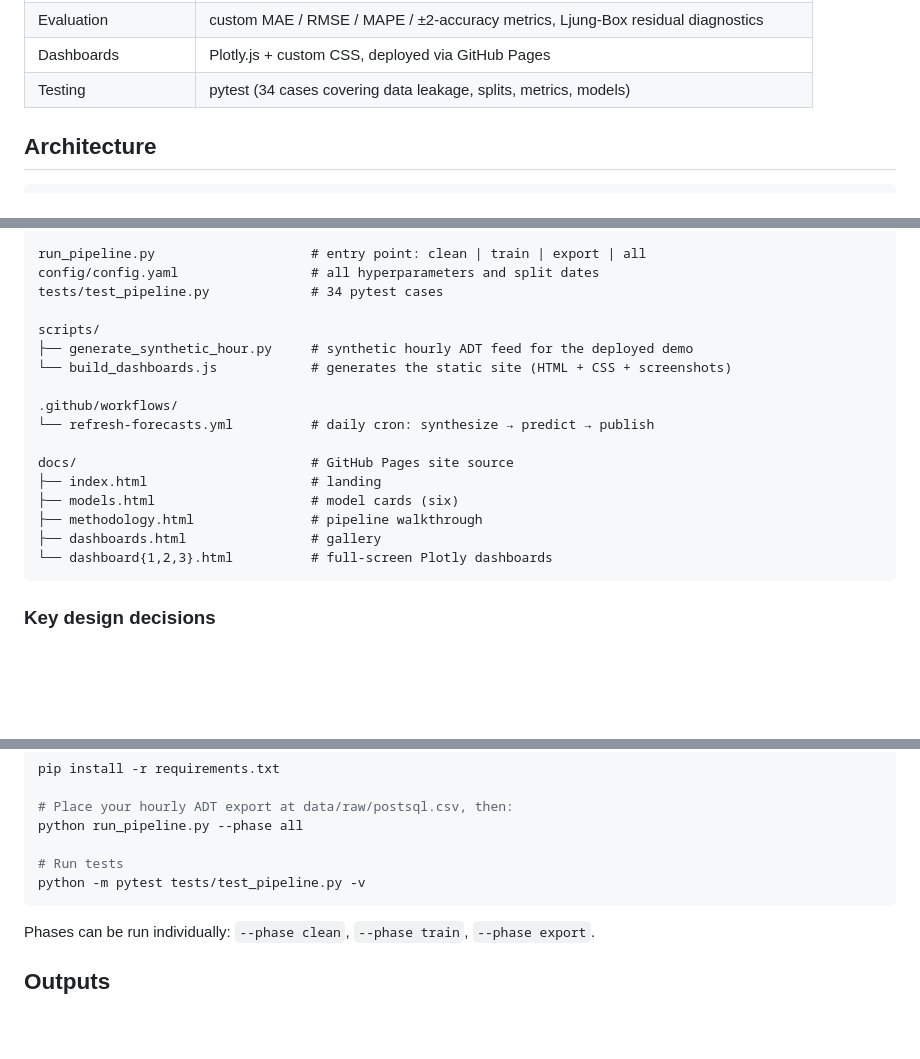
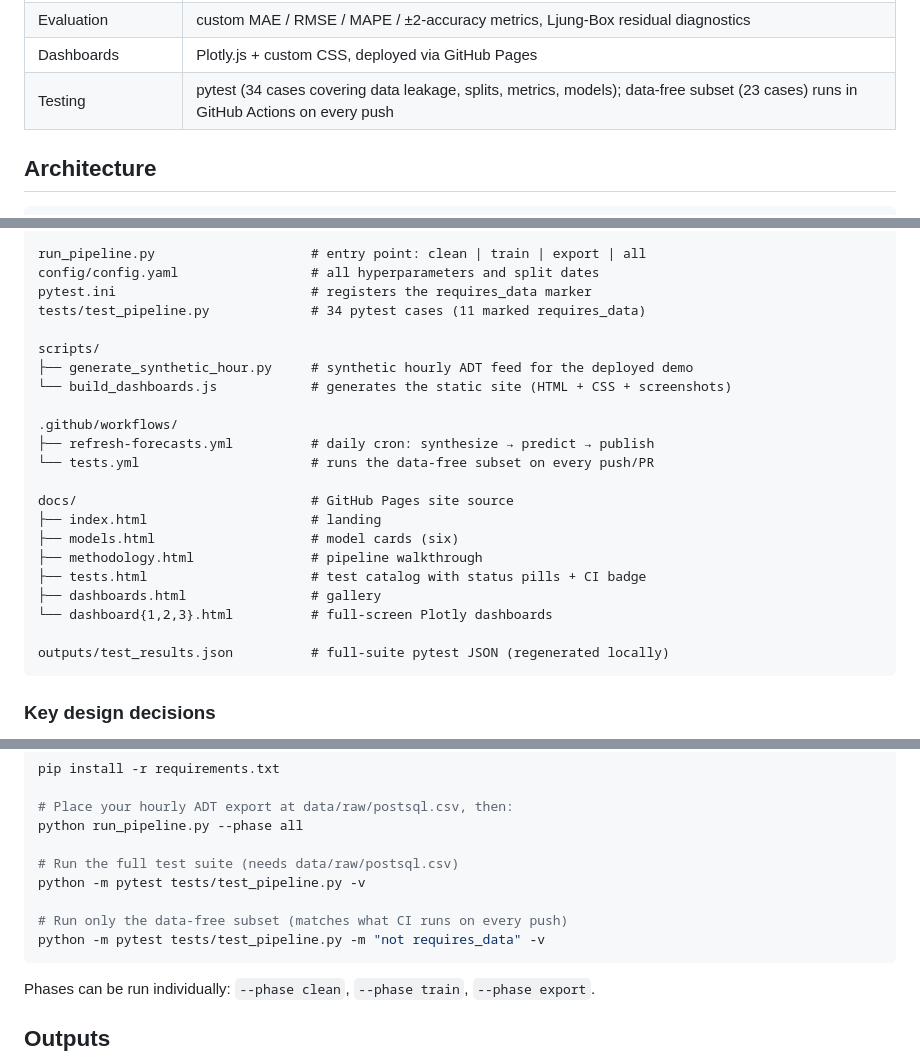
Before and after one commit to joshquigs11093/Nurse_Unit_Census_Prediction, a Markdown page: README.md, 3 parts joined by grey strips. GitHub-like rendering; blank space fills up the shorter version.

Commit message:
Update README with tests page link, CI badge, and data-free subset command

````diff
--- a/README.md
+++ b/README.md
@@ -69,7 +72,7 @@ In a production deployment, `generate_synthetic_hour.py` would be replaced by an
 | Pipeline orchestration | joblib (parallel per-unit training), PyYAML config |
 | Evaluation | custom MAE / RMSE / MAPE / ±2-accuracy metrics, Ljung-Box residual diagnostics |
 | Dashboards | Plotly.js + custom CSS, deployed via GitHub Pages |
-| Testing | pytest (34 cases covering data leakage, splits, metrics, models) |
+| Testing | pytest (34 cases covering data leakage, splits, metrics, models); data-free subset (23 cases) runs in GitHub Actions on every push |
 
 ## Architecture
 
@@ -91,21 +94,26 @@ src/
 
 run_pipeline.py                    # entry point: clean | train | export | all
 config/config.yaml                 # all hyperparameters and split dates
-tests/test_pipeline.py             # 34 pytest cases
+pytest.ini                         # registers the requires_data marker
+tests/test_pipeline.py             # 34 pytest cases (11 marked requires_data)
 
 scripts/
 ├── generate_synthetic_hour.py     # synthetic hourly ADT feed for the deployed demo
 └── build_dashboards.js            # generates the static site (HTML + CSS + screenshots)
 
 .github/workflows/
-└── refresh-forecasts.yml          # daily cron: synthesize → predict → publish
+├── refresh-forecasts.yml          # daily cron: synthesize → predict → publish
+└── tests.yml                      # runs the data-free subset on every push/PR
 
 docs/                              # GitHub Pages site source
 ├── index.html                     # landing
 ├── models.html                    # model cards (six)
 ├── methodology.html               # pipeline walkthrough
+├── tests.html                     # test catalog with status pills + CI badge
 ├── dashboards.html                # gallery
 └── dashboard{1,2,3}.html          # full-screen Plotly dashboards
+
+outputs/test_results.json          # full-suite pytest JSON (regenerated locally)
 ```
 
 ### Key design decisions
@@ -129,8 +137,11 @@ pip install -r requirements.txt
 # Place your hourly ADT export at data/raw/postsql.csv, then:
 python run_pipeline.py --phase all
 
-# Run tests
+# Run the full test suite (needs data/raw/postsql.csv)
 python -m pytest tests/test_pipeline.py -v
+
+# Run only the data-free subset (matches what CI runs on every push)
+python -m pytest tests/test_pipeline.py -m "not requires_data" -v
 ```
 
 Phases can be run individually: `--phase clean`, `--phase train`, `--phase export`.
````
Also changed, not shown: other parts of README.md (+3 -0 lines).
